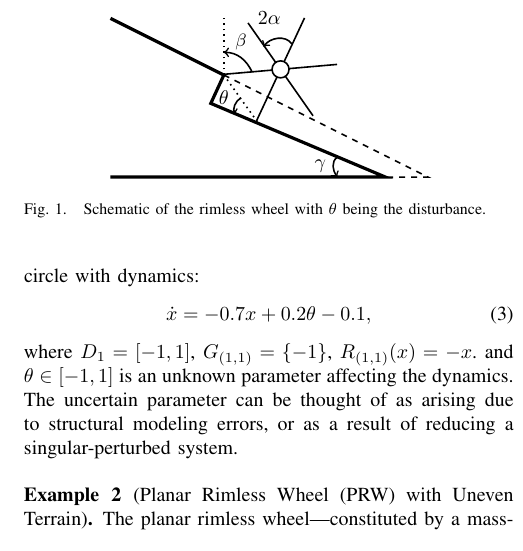
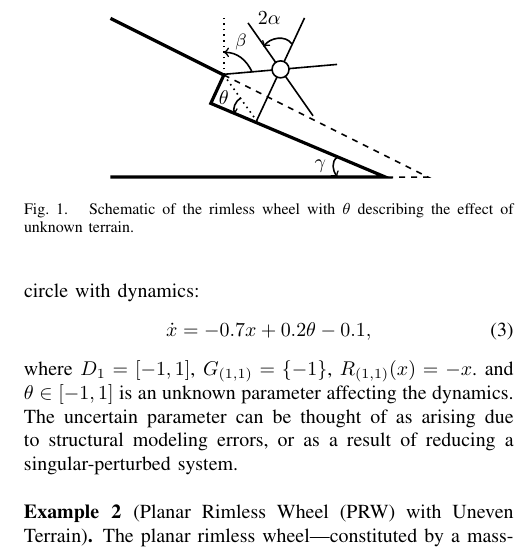
Before and after one commit to ramvasudevan/ACC2016, a LaTeX paper (main.tex, which reads sections/sec_notations.tex): part of one column of page 3 of 8, cut so that both start at the same text. Compiled offline with pdfLaTeX.

Commit message:
fixed caption on figure 1

```diff
--- a/sections/sec_notations.tex
+++ b/sections/sec_notations.tex
@@ -118,7 +118,7 @@ The uncertain parameter can be thought of as arising due to structural modeling
     \node at (2.8,2) {$2\alpha$};
     \draw[->,thick] (2.5,1.05) to [out=115, in =0] node[pos=0.5, above]{\small $\beta$} (2,1.4) ;
   \end{tikzpicture}
-  \caption{Schematic of the rimless wheel with $\theta$ being the disturbance.}
+  \caption{Schematic of the rimless wheel with $\theta$ describing the effect of unknown terrain.}
   \label{fig:rw_schematic}
 \end{figure}
 
```
Also changed, not shown: main.pdf, 3 other files.
